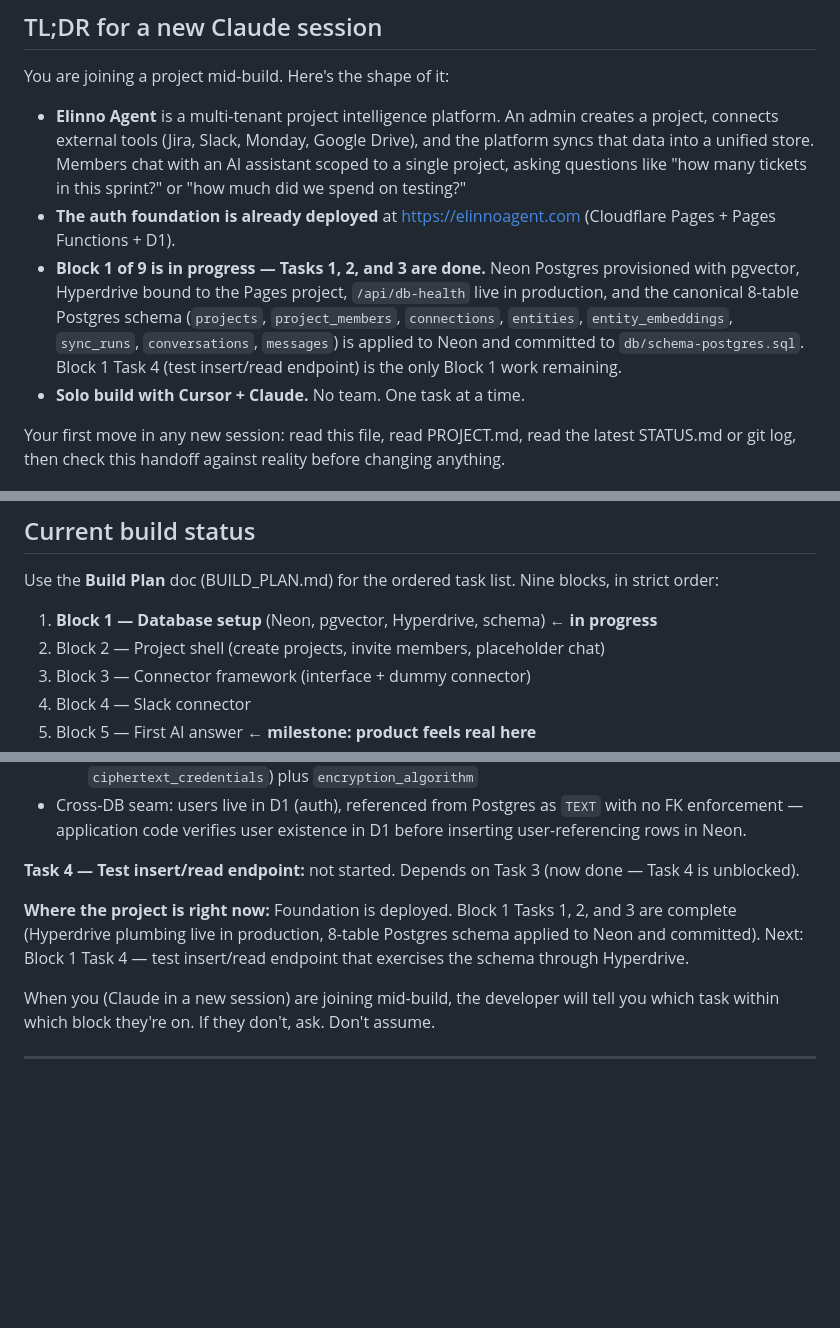
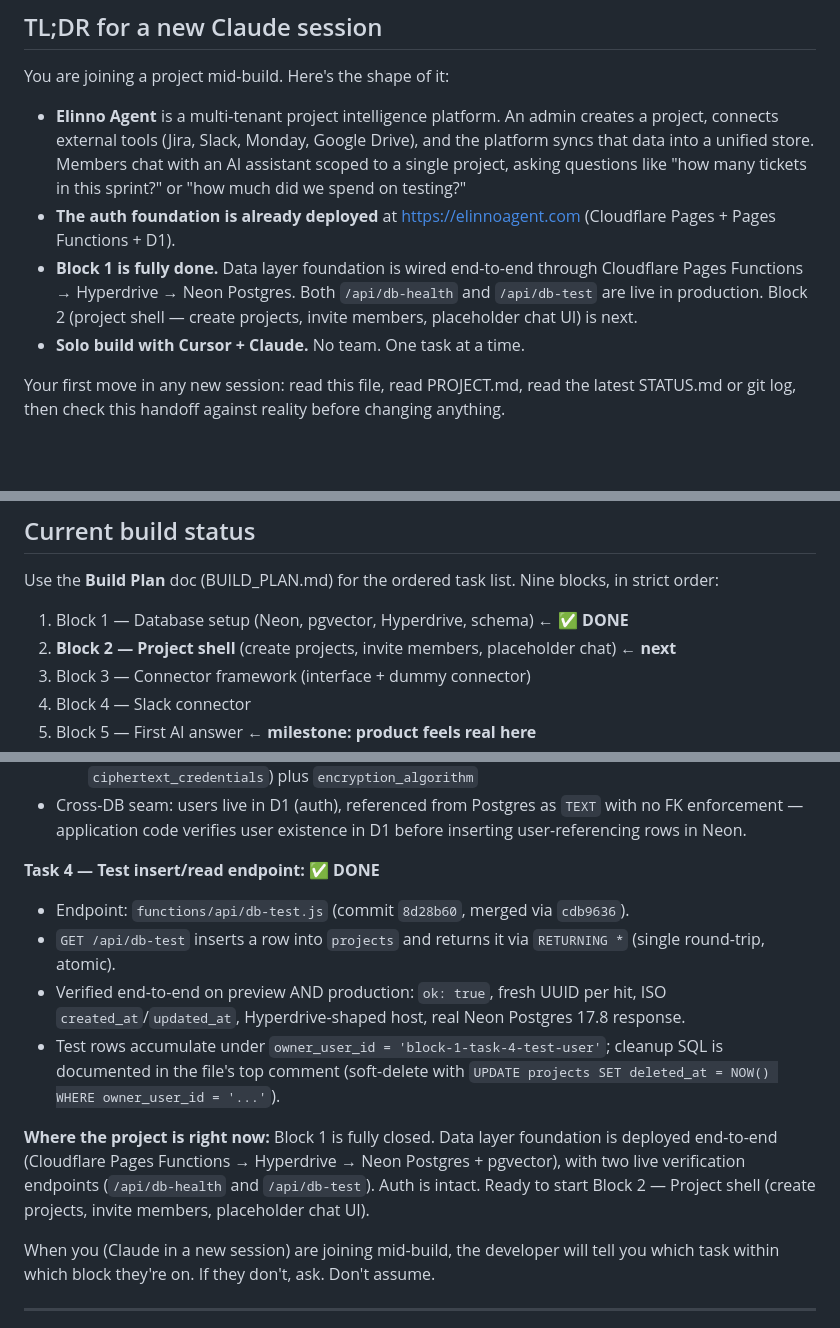
Before and after one commit to Jenny-Joni/elinno-agent, a Markdown page: HANDOFF.md, 3 parts joined by grey strips. Rendered like a GitHub page; blank space fills up the shorter version.

Commit message:
docs: mark Block 1 closed in HANDOFF.md
Block 1 is fully done. All four tasks complete and verified end-to-end
in production:
  - Task 1: Neon Postgres provisioned with pgvector 0.8.0
  - Task 2: Hyperdrive bound, /api/db-health verified live
  - Task 3: 8-table schema applied (db/schema-postgres.sql, merge ce54a67)
  - Task 4: /api/db-test endpoint inserts and reads back a projects row,
    verified on preview (6e1c07ed) and production (cdb9636)

The data layer foundation is wired: Cloudflare Pages Functions →
Hyperdrive → Neon Postgres → schema. Two production endpoints prove it.

HANDOFF.md updates:
  - TL;DR: Block 1 done; Block 2 (project shell) is next.
  - Build status: Block 1 marked ✅ DONE; Block 2 marked next; bolding
    convention preserved (active block is bolded).
  - Block 1 detailed status: Task 4 marked ✅ DONE with file path,
    commit refs, verification details, and the cleanup SQL embedded
    for quick reference.
  - "Where the project is right now": rewritten to reflect Block 1
    fully closed.
  - Production / repo facts: /api/db-test added alongside /api/db-health
    as a second verified production endpoint.

Co-authored-by: Cursor <cursoragent@cursor.com>

```diff
--- a/HANDOFF.md
+++ b/HANDOFF.md
@@ -15,7 +15,7 @@ You are joining a project mid-build. Here's the shape of it:
 
 - **Elinno Agent** is a multi-tenant project intelligence platform. An admin creates a project, connects external tools (Jira, Slack, Monday, Google Drive), and the platform syncs that data into a unified store. Members chat with an AI assistant scoped to a single project, asking questions like "how many tickets in this sprint?" or "how much did we spend on testing?"
 - **The auth foundation is already deployed** at [https://elinnoagent.com](https://elinnoagent.com) (Cloudflare Pages + Pages Functions + D1).
-- **Block 1 of 9 is in progress — Tasks 1, 2, and 3 are done.** Neon Postgres provisioned with pgvector, Hyperdrive bound to the Pages project, `/api/db-health` live in production, and the canonical 8-table Postgres schema (`projects`, `project_members`, `connections`, `entities`, `entity_embeddings`, `sync_runs`, `conversations`, `messages`) is applied to Neon and committed to `db/schema-postgres.sql`. Block 1 Task 4 (test insert/read endpoint) is the only Block 1 work remaining.
+- **Block 1 is fully done.** Data layer foundation is wired end-to-end through Cloudflare Pages Functions → Hyperdrive → Neon Postgres. Both `/api/db-health` and `/api/db-test` are live in production. Block 2 (project shell — create projects, invite members, placeholder chat UI) is next.
 - **Solo build with Cursor + Claude.** No team. One task at a time.
 
 Your first move in any new session: read this file, read PROJECT.md, read the latest STATUS.md or git log, then check this handoff against reality before changing anything.
@@ -107,8 +107,8 @@ Four connectors, AI chat scoped per-project, free to users.
 
 Use the **Build Plan** doc (BUILD_PLAN.md) for the ordered task list. Nine blocks, in strict order:
 
-1. **Block 1 — Database setup** (Neon, pgvector, Hyperdrive, schema) ← **in progress**
-2. Block 2 — Project shell (create projects, invite members, placeholder chat)
+1. Block 1 — Database setup (Neon, pgvector, Hyperdrive, schema) ← **✅ DONE**
+2. **Block 2 — Project shell** (create projects, invite members, placeholder chat) ← **next**
 3. Block 3 — Connector framework (interface + dummy connector)
 4. Block 4 — Slack connector
 5. Block 5 — First AI answer ← **milestone: product feels real here**
@@ -152,9 +152,14 @@ Use the **Build Plan** doc (BUILD_PLAN.md) for the ordered task list. Nine block
   - Envelope encryption for connector credentials: 3 cols (`wrapped_data_key`, `iv`, `ciphertext_credentials`) plus `encryption_algorithm`
 - Cross-DB seam: users live in D1 (auth), referenced from Postgres as `TEXT` with no FK enforcement — application code verifies user existence in D1 before inserting user-referencing rows in Neon.
 
-**Task 4 — Test insert/read endpoint:** not started. Depends on Task 3 (now done — Task 4 is unblocked).
+**Task 4 — Test insert/read endpoint: ✅ DONE**
 
-**Where the project is right now:** Foundation is deployed. Block 1 Tasks 1, 2, and 3 are complete (Hyperdrive plumbing live in production, 8-table Postgres schema applied to Neon and committed). Next: Block 1 Task 4 — test insert/read endpoint that exercises the schema through Hyperdrive.
+- Endpoint: `functions/api/db-test.js` (commit `8d28b60`, merged via `cdb9636`).
+- `GET /api/db-test` inserts a row into `projects` and returns it via `RETURNING *` (single round-trip, atomic).
+- Verified end-to-end on preview AND production: `ok: true`, fresh UUID per hit, ISO `created_at`/`updated_at`, Hyperdrive-shaped host, real Neon Postgres 17.8 response.
+- Test rows accumulate under `owner_user_id = 'block-1-task-4-test-user'`; cleanup SQL is documented in the file's top comment (soft-delete with `UPDATE projects SET deleted_at = NOW() WHERE owner_user_id = '...'`).
+
+**Where the project is right now:** Block 1 is fully closed. Data layer foundation is deployed end-to-end (Cloudflare Pages Functions → Hyperdrive → Neon Postgres + pgvector), with two live verification endpoints (`/api/db-health` and `/api/db-test`). Auth is intact. Ready to start Block 2 — Project shell (create projects, invite members, placeholder chat UI).
 
 When you (Claude in a new session) are joining mid-build, the developer will tell you which task within which block they're on. If they don't, ask. Don't assume.
 
```
Also changed, not shown: other parts of HANDOFF.md (+1 -0 lines).
